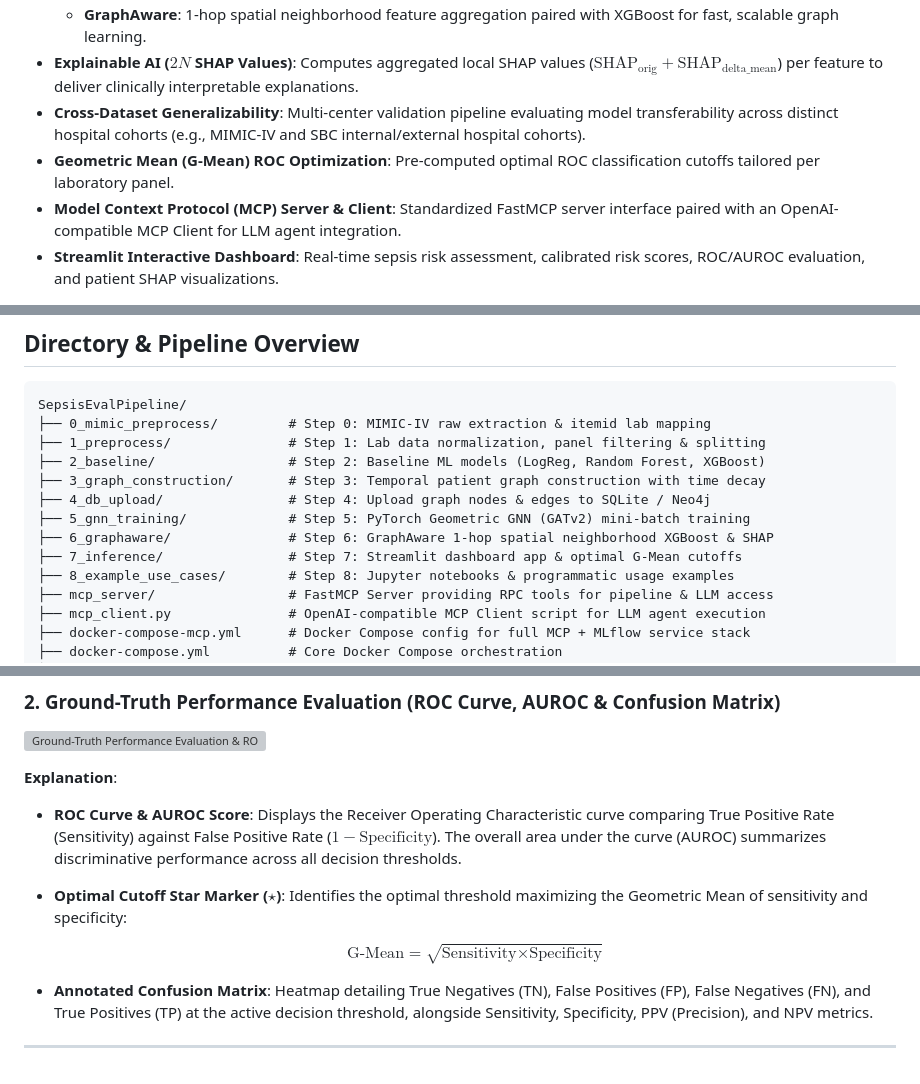
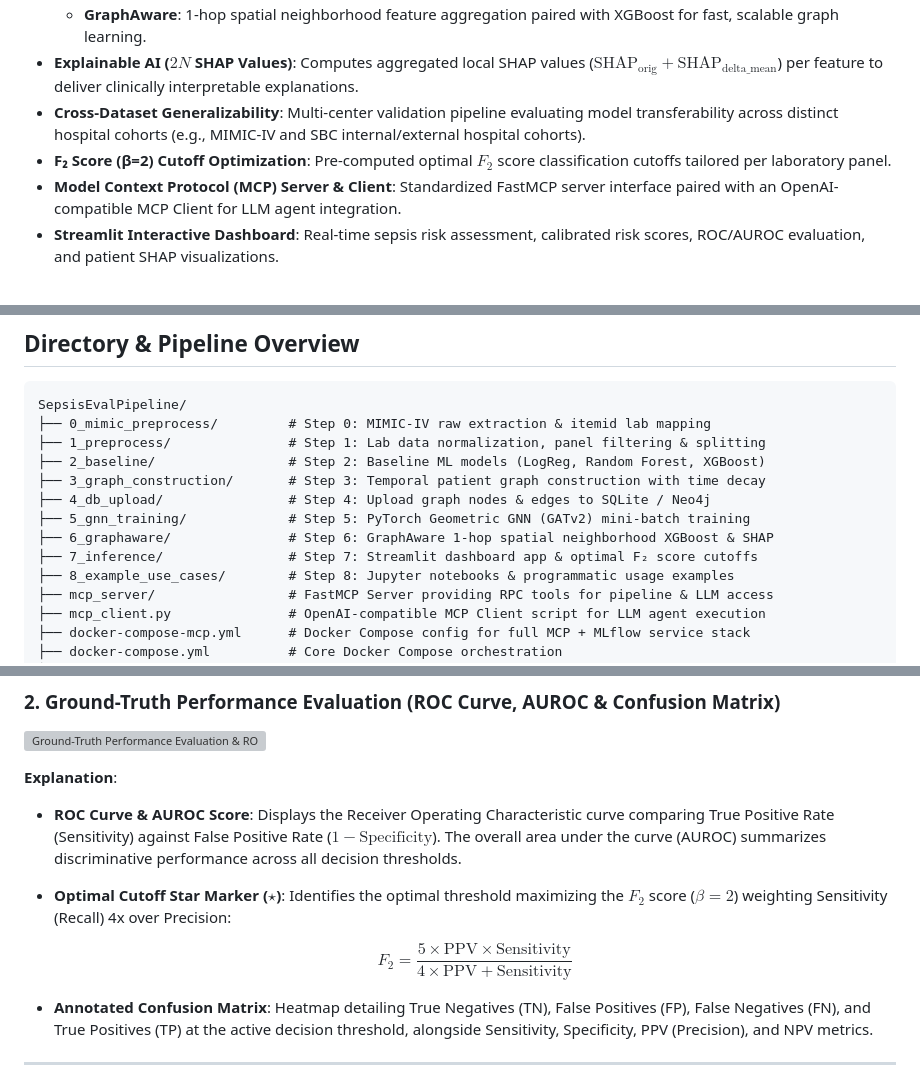
Before and after one commit to danielwalke/SepsisEvalPipeline, a Markdown page: README.md, 3 parts joined by grey strips. Drawn GitHub-style; grey boxes are pictures that could not be loaded.

Commit message:
docs: update README with optimal F2 score cutoff documentation and system architecture

```diff
--- a/README.md
+++ b/README.md
@@ -46,7 +46,7 @@ It features time-decay temporal patient graph construction ($w = 1 - \Delta t_{\
   - **GraphAware**: 1-hop spatial neighborhood feature aggregation paired with XGBoost for fast, scalable graph learning.
 - **Explainable AI ($2N$ SHAP Values)**: Computes aggregated local SHAP values ($\text{SHAP}_{\text{orig}} + \text{SHAP}_{\text{delta\_mean}}$) per feature to deliver clinically interpretable explanations.
 - **Cross-Dataset Generalizability**: Multi-center validation pipeline evaluating model transferability across distinct hospital cohorts (e.g., MIMIC-IV and SBC internal/external hospital cohorts).
-- **Geometric Mean (G-Mean) ROC Optimization**: Pre-computed optimal ROC classification cutoffs tailored per laboratory panel.
+- **F₂ Score (β=2) Cutoff Optimization**: Pre-computed optimal $F_2$ score classification cutoffs tailored per laboratory panel.
 - **Model Context Protocol (MCP) Server & Client**: Standardized FastMCP server interface paired with an OpenAI-compatible MCP Client for LLM agent integration.
 - **Streamlit Interactive Dashboard**: Real-time sepsis risk assessment, calibrated risk scores, ROC/AUROC evaluation, and patient SHAP visualizations.
 
@@ -63,7 +63,7 @@ SepsisEvalPipeline/
 ├── 4_db_upload/                # Step 4: Upload graph nodes & edges to SQLite / Neo4j
 ├── 5_gnn_training/             # Step 5: PyTorch Geometric GNN (GATv2) mini-batch training
 ├── 6_graphaware/               # Step 6: GraphAware 1-hop spatial neighborhood XGBoost & SHAP
-├── 7_inference/                # Step 7: Streamlit dashboard app & optimal G-Mean cutoffs
+├── 7_inference/                # Step 7: Streamlit dashboard app & optimal F₂ score cutoffs
 ├── 8_example_use_cases/        # Step 8: Jupyter notebooks & programmatic usage examples
 ├── mcp_server/                 # FastMCP Server providing RPC tools for pipeline & LLM access
 ├── mcp_client.py               # OpenAI-compatible MCP Client script for LLM agent execution
@@ -173,9 +173,9 @@ The Streamlit inference application provides three dedicated analytical views:
 
 **Explanation**:
 - **ROC Curve & AUROC Score**: Displays the Receiver Operating Characteristic curve comparing True Positive Rate (Sensitivity) against False Positive Rate ($1 - \text{Specificity}$). The overall area under the curve (AUROC) summarizes discriminative performance across all decision thresholds.
-- **Optimal Cutoff Star Marker ($\star$)**: Identifies the optimal threshold maximizing the Geometric Mean of sensitivity and specificity:
+- **Optimal Cutoff Star Marker ($\star$)**: Identifies the optimal threshold maximizing the $F_2$ score ($\beta=2$) weighting Sensitivity (Recall) 4x over Precision:
 
-  $$\text{G-Mean} = \sqrt{\text{Sensitivity} \times \text{Specificity}}$$
+  $$F_2 = \frac{5 \times \text{PPV} \times \text{Sensitivity}}{4 \times \text{PPV} + \text{Sensitivity}}$$
 
 - **Annotated Confusion Matrix**: Heatmap detailing True Negatives (TN), False Positives (FP), False Negatives (FN), and True Positives (TP) at the active decision threshold, alongside Sensitivity, Specificity, PPV (Precision), and NPV metrics.
 
```
Also changed, not shown: other parts of README.md (+2 -2 lines).
